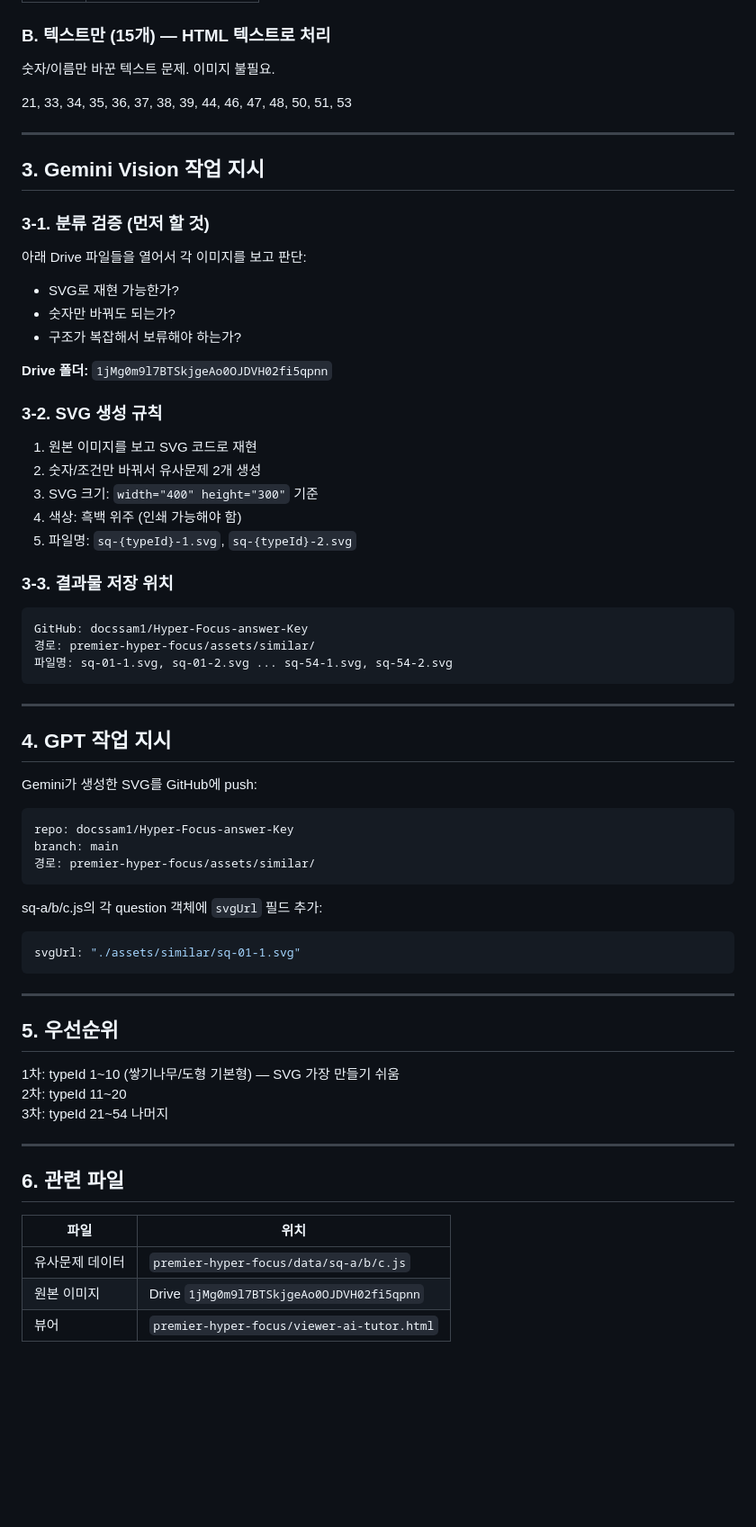
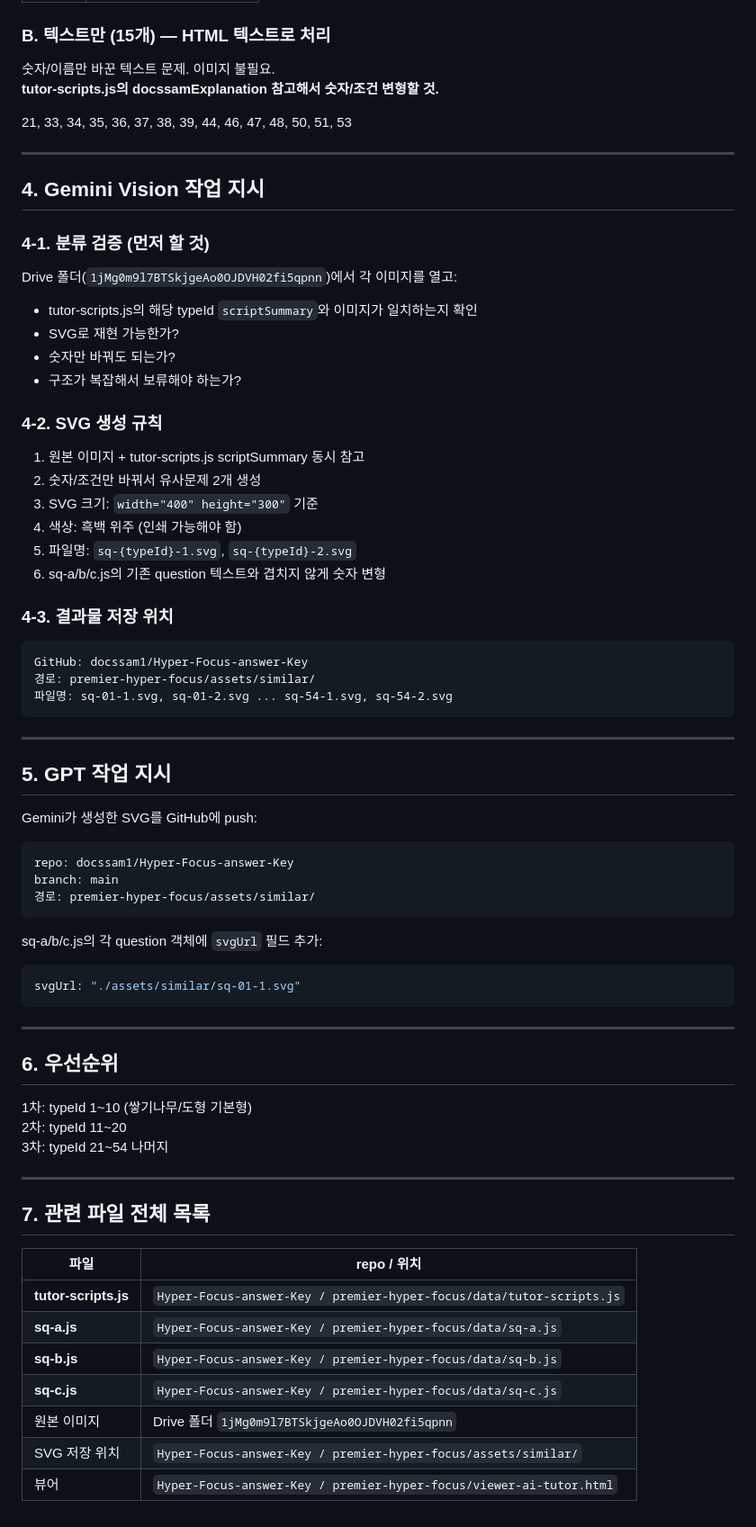
Before and after one commit to docssam1/gfield-hq, a Markdown page: GFIELD_MEMORY/HF_SVG_TASK_ORDER.md, the part around one of its changes. Shown at 90% size. Drawn GitHub-style; blank space fills up the shorter version.

Commit message:
update: HF SVG 작업 지시서 — tutor-scripts.js 참조 추가

````diff
--- a/GFIELD_MEMORY/HF_SVG_TASK_ORDER.md
+++ b/GFIELD_MEMORY/HF_SVG_TASK_ORDER.md
@@ -64,31 +110,32 @@
 ### B. 텍스트만 (15개) — HTML 텍스트로 처리
 
 숫자/이름만 바꾼 텍스트 문제. 이미지 불필요.
+**tutor-scripts.js의 docssamExplanation 참고해서 숫자/조건 변형할 것.**
 
 21, 33, 34, 35, 36, 37, 38, 39, 44, 46, 47, 48, 50, 51, 53
 
 ---
 
-## 3. Gemini Vision 작업 지시
+## 4. Gemini Vision 작업 지시
 
-### 3-1. 분류 검증 (먼저 할 것)
+### 4-1. 분류 검증 (먼저 할 것)
 
-아래 Drive 파일들을 열어서 각 이미지를 보고 판단:
+Drive 폴더(`1jMg0m9l7BTSkjgeAo0OJDVH02fi5qpnn`)에서 각 이미지를 열고:
+- tutor-scripts.js의 해당 typeId `scriptSummary`와 이미지가 일치하는지 확인
 - SVG로 재현 가능한가?
 - 숫자만 바꿔도 되는가?
 - 구조가 복잡해서 보류해야 하는가?
 
-**Drive 폴더:** `1jMg0m9l7BTSkjgeAo0OJDVH02fi5qpnn`
+### 4-2. SVG 생성 규칙
 
-### 3-2. SVG 생성 규칙
-
-1. 원본 이미지를 보고 SVG 코드로 재현
+1. 원본 이미지 + tutor-scripts.js scriptSummary 동시 참고
 2. 숫자/조건만 바꿔서 유사문제 2개 생성
 3. SVG 크기: `width="400" height="300"` 기준
 4. 색상: 흑백 위주 (인쇄 가능해야 함)
 5. 파일명: `sq-{typeId}-1.svg`, `sq-{typeId}-2.svg`
+6. sq-a/b/c.js의 기존 question 텍스트와 겹치지 않게 숫자 변형
 
-### 3-3. 결과물 저장 위치
+### 4-3. 결과물 저장 위치
 
 ```
 GitHub: docssam1/Hyper-Focus-answer-Key
@@ -98,7 +145,7 @@ GitHub: docssam1/Hyper-Focus-answer-Key
 
 ---
 
-## 4. GPT 작업 지시
+## 5. GPT 작업 지시
 
 Gemini가 생성한 SVG를 GitHub에 push:
 
@@ -115,18 +162,22 @@ svgUrl: "./assets/similar/sq-01-1.svg"
 
 ---
 
-## 5. 우선순위
+## 6. 우선순위
 
-1차: typeId 1~10 (쌓기나무/도형 기본형) — SVG 가장 만들기 쉬움
+1차: typeId 1~10 (쌓기나무/도형 기본형)
 2차: typeId 11~20
 3차: typeId 21~54 나머지
 
 ---
 
-## 6. 관련 파일
+## 7. 관련 파일 전체 목록
 
-| 파일 | 위치 |
-|------|------|
-| 유사문제 데이터 | `premier-hyper-focus/data/sq-a/b/c.js` |
-| 원본 이미지 | Drive `1jMg0m9l7BTSkjgeAo0OJDVH02fi5qpnn` |
-| 뷰어 | `premier-hyper-focus/viewer-ai-tutor.html` |
+| 파일 | repo / 위치 |
+|------|-------------|
+| **tutor-scripts.js** | `Hyper-Focus-answer-Key / premier-hyper-focus/data/tutor-scripts.js` |
+| **sq-a.js** | `Hyper-Focus-answer-Key / premier-hyper-focus/data/sq-a.js` |
+| **sq-b.js** | `Hyper-Focus-answer-Key / premier-hyper-focus/data/sq-b.js` |
+| **sq-c.js** | `Hyper-Focus-answer-Key / premier-hyper-focus/data/sq-c.js` |
+| 원본 이미지 | Drive 폴더 `1jMg0m9l7BTSkjgeAo0OJDVH02fi5qpnn` |
+| SVG 저장 위치 | `Hyper-Focus-answer-Key / premier-hyper-focus/assets/similar/` |
+| 뷰어 | `Hyper-Focus-answer-Key / premier-hyper-focus/viewer-ai-tutor.html` |
````
Also changed, not shown: other parts of GFIELD_MEMORY/HF_SVG_TASK_ORDER.md (+47 -1 lines).
